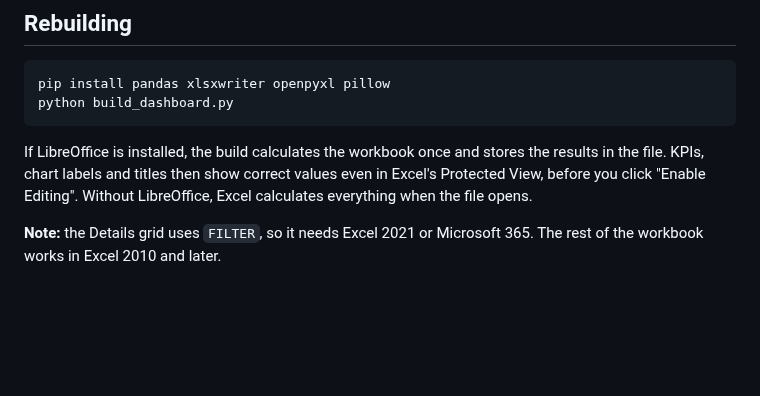
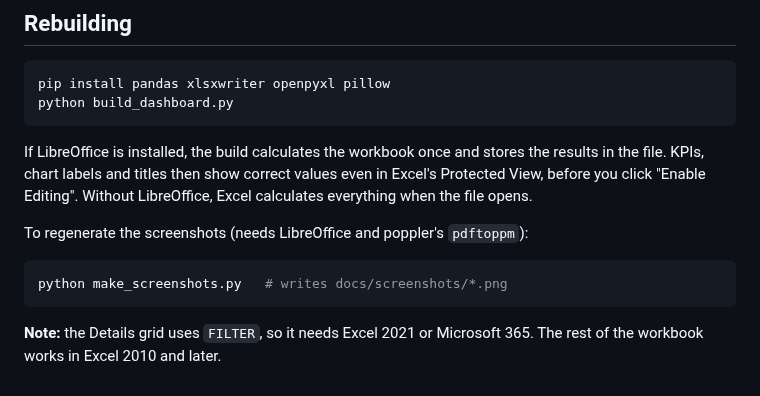
Before and after one commit to SmayanKulkarni/Finance-Dashboard-, a Markdown page: README.md, the part around one of its changes. Drawn GitHub-style; blank space fills up the shorter version.

````diff
--- a/README.md
+++ b/README.md
@@ -51,5 +64,11 @@ If LibreOffice is installed, the build calculates the workbook once and stores t
 file. KPIs, chart labels and titles then show correct values even in Excel's Protected View,
 before you click "Enable Editing". Without LibreOffice, Excel calculates everything when the file opens.
 
+To regenerate the screenshots (needs LibreOffice and poppler's `pdftoppm`):
+
+```bash
+python make_screenshots.py   # writes docs/screenshots/*.png
+```
+
 **Note:** the Details grid uses `FILTER`, so it needs Excel 2021 or Microsoft 365. The rest of the workbook
 works in Excel 2010 and later.
````
Also changed, not shown: other parts of README.md (+13 -0 lines), docs/screenshots/details.png (added), docs/screenshots/overview.png (added), docs/screenshots/summary.png (added), 3 other files.
